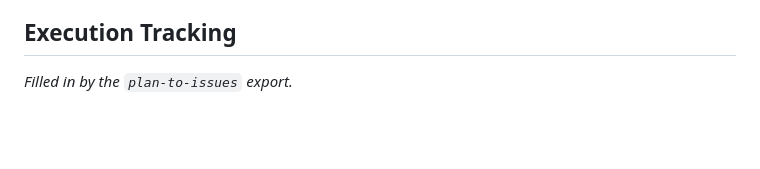
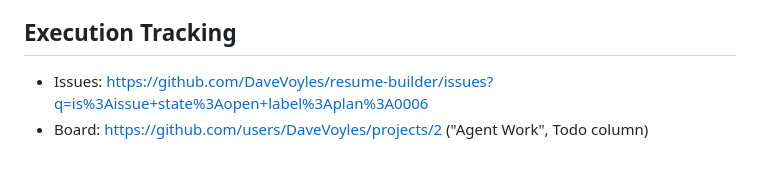
Before and after one commit to DaveVoyles/resume-builder, a Markdown page: docs/design/0006-onboarding-early-server-progress.md, the part around the change. Drawn GitHub-style; blank space fills up the shorter version.

Commit message:
docs(design): plan 0006 — fill in Execution Tracking links
Points at the plan:0006-labeled issues and the Agent Work board now that
D1-D5 have been exported and seeded.

Co-Authored-By: Claude Sonnet 5 <noreply@anthropic.com>

```diff
--- a/docs/design/0006-onboarding-early-server-progress.md
+++ b/docs/design/0006-onboarding-early-server-progress.md
@@ -95,4 +95,5 @@ flaggable default, not a destructive action.
 
 ## Execution Tracking
 
-_Filled in by the `plan-to-issues` export._
+- Issues: https://github.com/DaveVoyles/resume-builder/issues?q=is%3Aissue+state%3Aopen+label%3Aplan%3A0006
+- Board: https://github.com/users/DaveVoyles/projects/2 ("Agent Work", Todo column)
```
